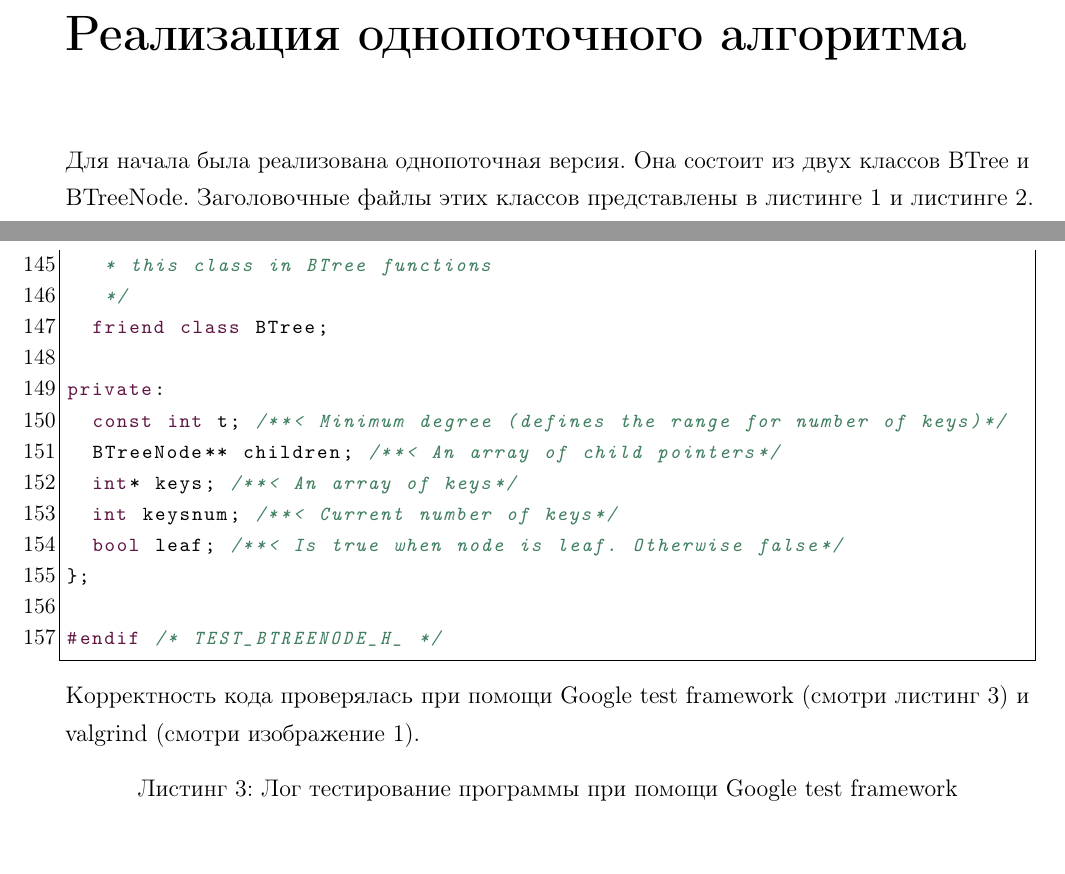
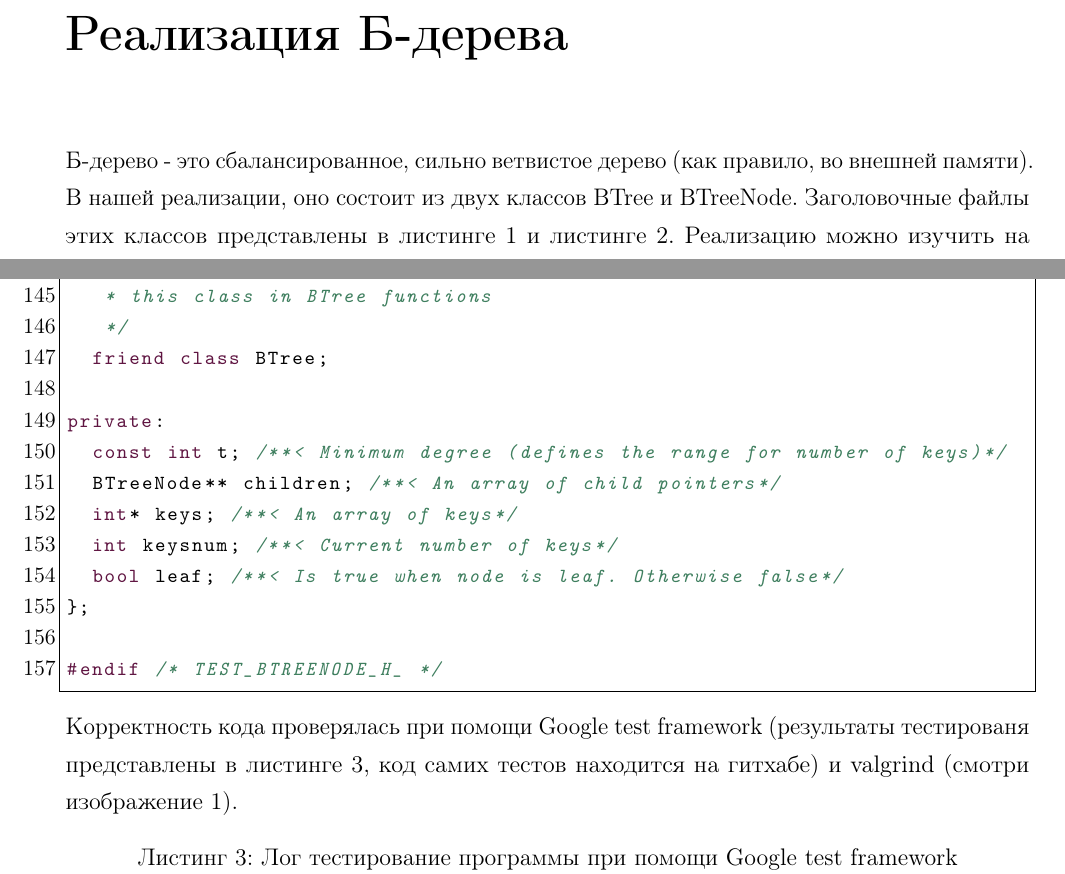
Before and after one commit to SemenMartynov/SPbPU_ParallelProgramming, a LaTeX document (report/53501_3_MartynovSA.tex): two parts of pages 4 and 9 of 29, joined at a grey line, cut at the place of the change, the shorter picture padded with empty space. The pictures show the PDF file report/53501_3_MartynovSA.pdf that the author committed with the source.

Commit message:
Small change in the section's name

```diff
--- a/report/53501_3_MartynovSA.tex
+++ b/report/53501_3_MartynovSA.tex
@@ -228,4 +228,3 @@
 
 %------------------------------------------------
 
-\chapter*{Реализация однопоточного алгоритма}
@@ -233,5 +233,5 @@
 
-Для начала была реализована однопоточная версия. Она состоит из двух классов BTree и BTreeNode. Заголовочные файлы этих классов представлены в листинге 1 и листинге 2. Реализацию можно изучить на гитхабе, ссылка была приведена во введении.
+Б-дерево - это сбалансированное, сильно ветвистое дерево (как правило, во внешней памяти). В нашей реализации, оно состоит из двух классов BTree и BTreeNode. Заголовочные файлы этих классов представлены в листинге 1 и листинге 2. Реализацию можно изучить на гитхабе, ссылка была приведена во введении.
 
 \lstinputlisting[language=C++, caption={заголовочный файл класса BTree}]
 {../src/btree/BTree.h}
@@ -239,7 +239,7 @@
 \lstinputlisting[language=C++, caption={заголовочный файл класса BTreeNode}]
 {../src/btree/BTreeNode.h}
 
-Корректность кода проверялась при помощи Google test framework (смотри листинг 3) и valgrind (смотри изображение 1).
+Корректность кода проверялась при помощи Google test framework (результаты тестированя представлены в листинге 3, код самих тестов находится на гитхабе) и valgrind (смотри изображение 1).
 
 \lstinputlisting[language={},caption={Лог тестирование программы при помощи Google test framework}]{res/test.log}
 
```
Also changed, not shown: report/53501_3_MartynovSA.pdf, report/53501_3_MartynovSA.tex (7 more changed lines).
